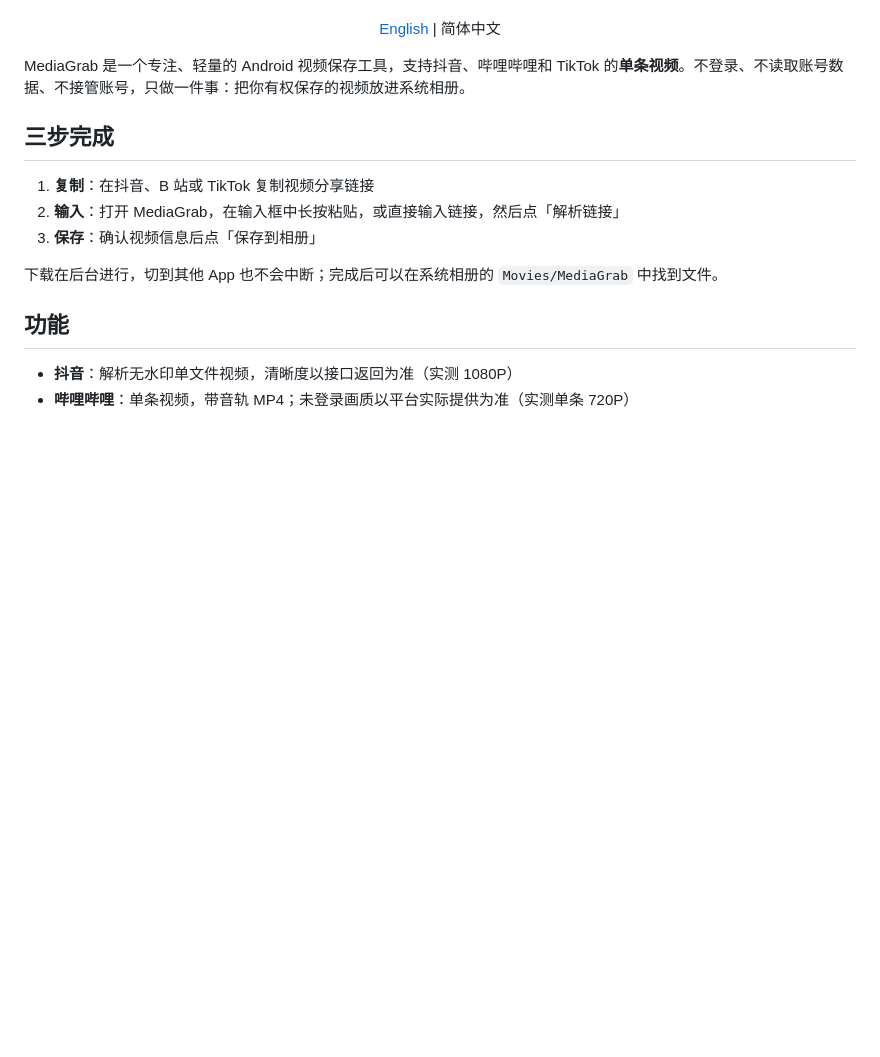
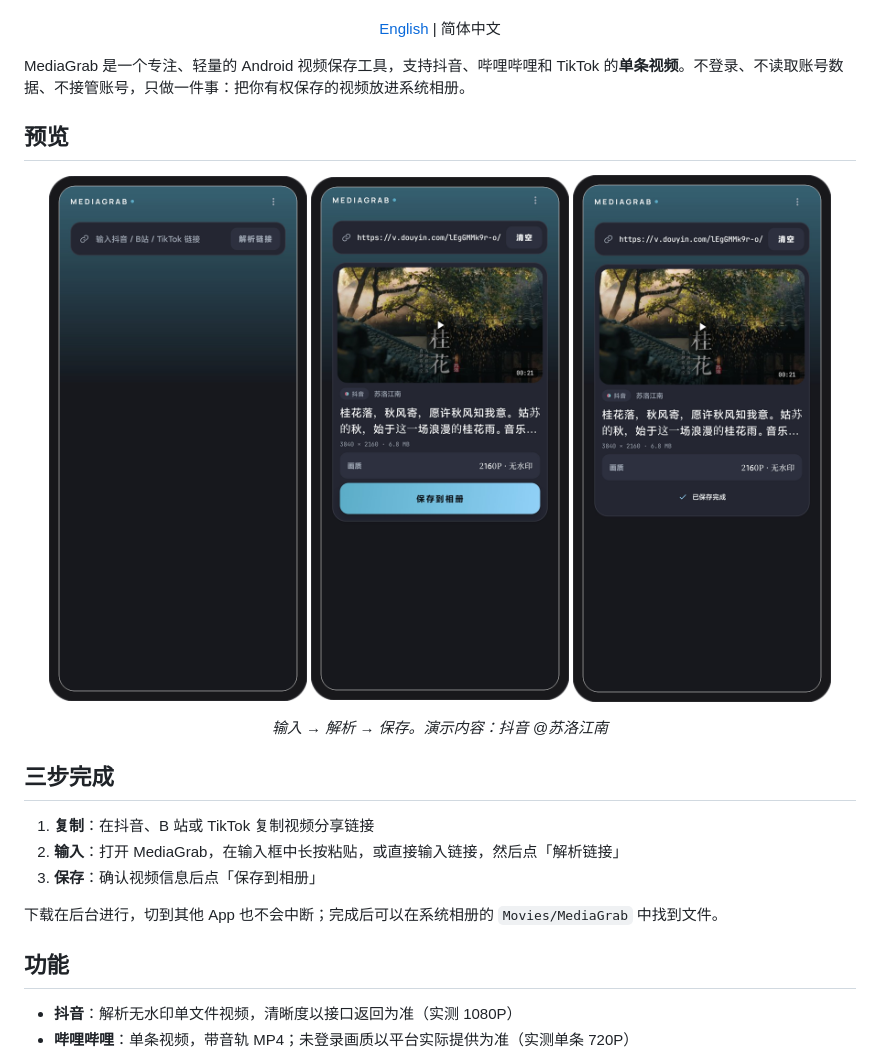
Before and after one commit to Alistairccc/media-grab-android, a Markdown page: README.zh-CN.md, the part around the change. Rendered like a GitHub page; pictures changed too: docs/images/demo-done.png (added), docs/images/demo-home.png (added), docs/images/demo-ready.png (added); blank space fills up the shorter version.

```diff
--- a/README.zh-CN.md
+++ b/README.zh-CN.md
@@ -16,6 +16,16 @@
 <p align="center"><a href="README.md">English</a> | 简体中文</p>
 
 MediaGrab 是一个专注、轻量的 Android 视频保存工具，支持抖音、哔哩哔哩和 TikTok 的**单条视频**。不登录、不读取账号数据、不接管账号，只做一件事：把你有权保存的视频放进系统相册。
+
+## 预览
+
+<p align="center">
+  <img src="docs/images/demo-home.png" width="31%" alt="首页空态">
+  <img src="docs/images/demo-ready.png" width="31%" alt="抖音视频解析完成">
+  <img src="docs/images/demo-done.png" width="31%" alt="视频已保存到相册">
+</p>
+
+<p align="center"><em>输入 → 解析 → 保存。演示内容：抖音 @苏洛江南</em></p>
 
 ## 三步完成
 
```
Also changed, not shown: README.md (+10 -0 lines).
